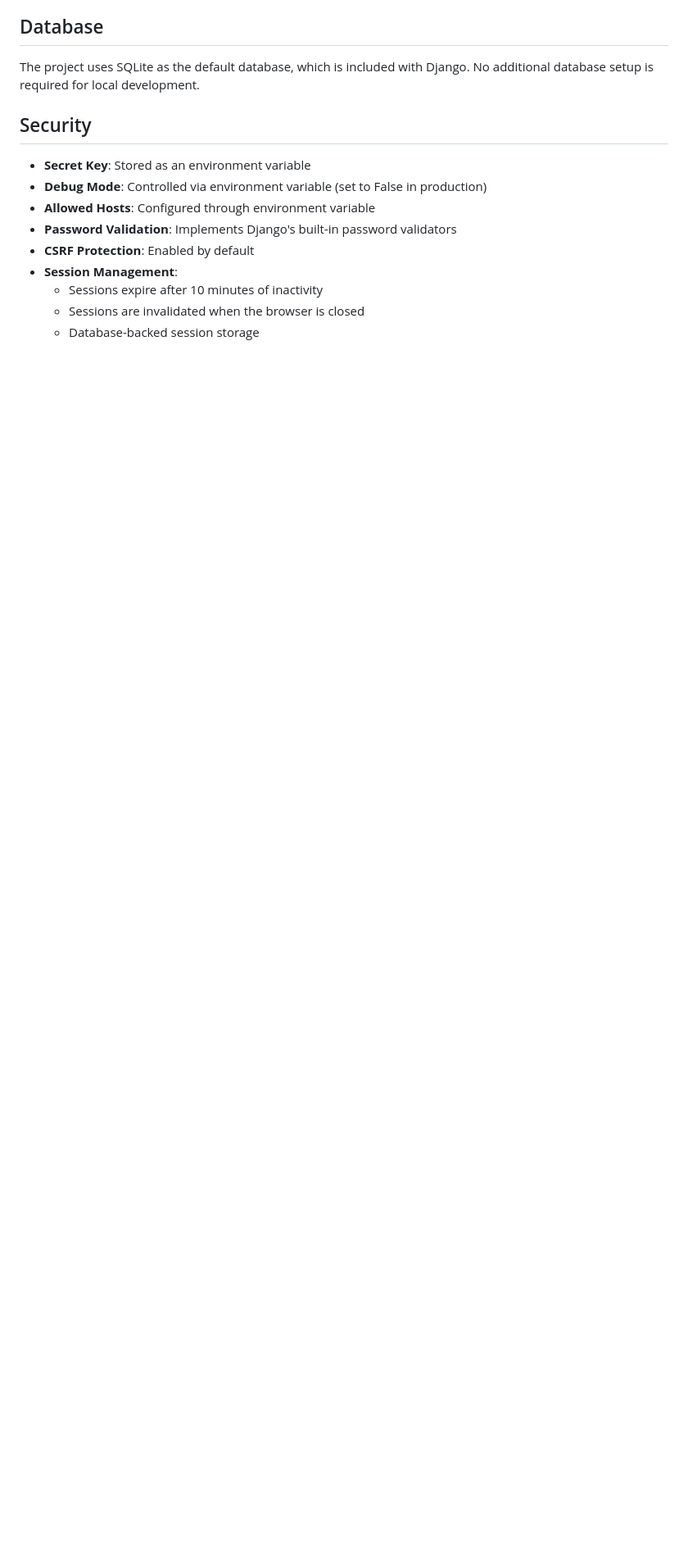
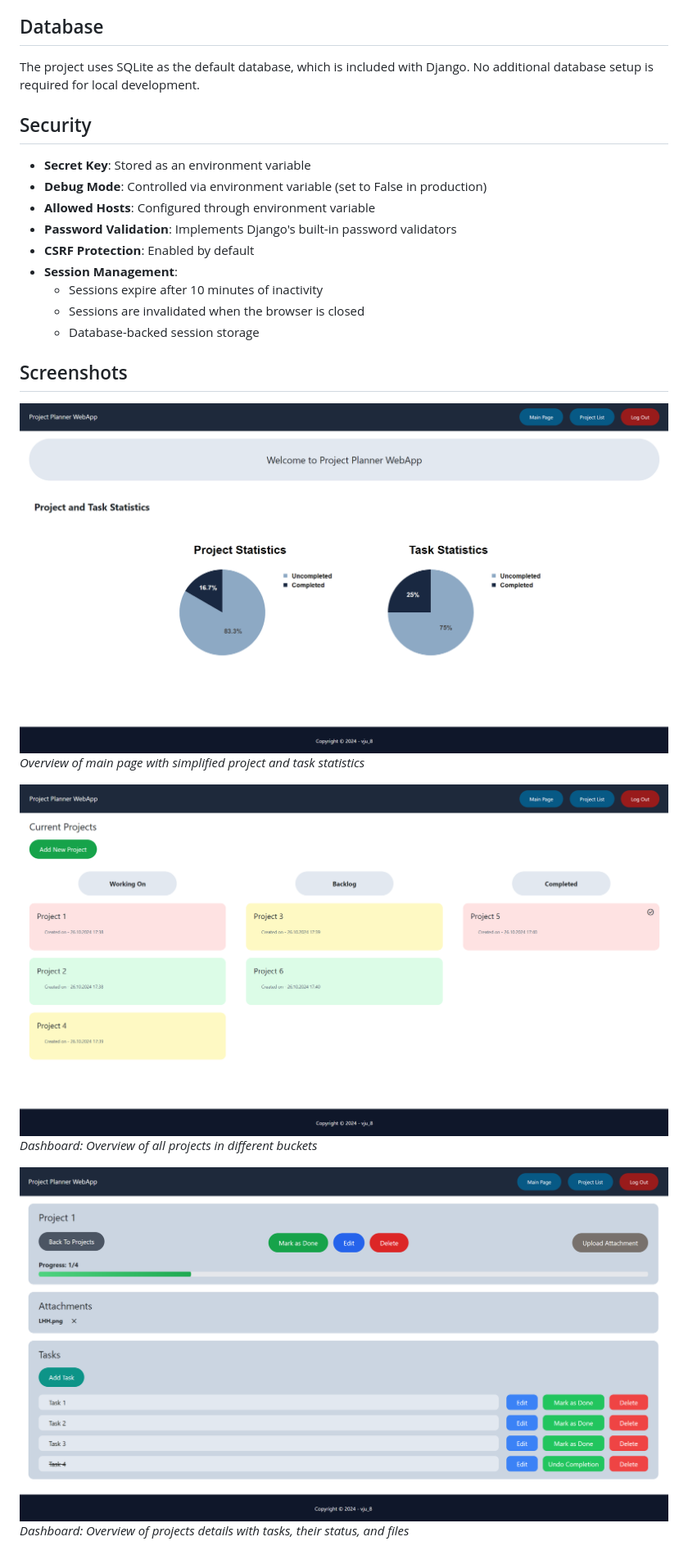
Before and after one commit to vju8/Django_ProjectPlannerApp, a Markdown page: README.MD, the part around the change. Shown: that part at 82% size. GitHub-like rendering; pictures changed too: screenshots/main_page.png (added), screenshots/project_details.png (added), screenshots/project_list.png (added); blank space fills up the shorter version.

```diff
--- a/README.MD
+++ b/README.MD
@@ -97,3 +97,14 @@ The project uses SQLite as the default database, which is included with Django.
   - Sessions expire after 10 minutes of inactivity
   - Sessions are invalidated when the browser is closed
   - Database-backed session storage
+
+## Screenshots
+
+![Dashboard](screenshots/main_page.png)
+*Overview of main page with simplified project and task statistics*
+
+![Dashboard](screenshots/project_list.png)
+*Dashboard: Overview of all projects in different buckets*
+
+![Dashboard](screenshots/project_details.png)
+*Dashboard: Overview of projects details with tasks, their status, and files*
```
Also changed, not shown: 1 other file.
